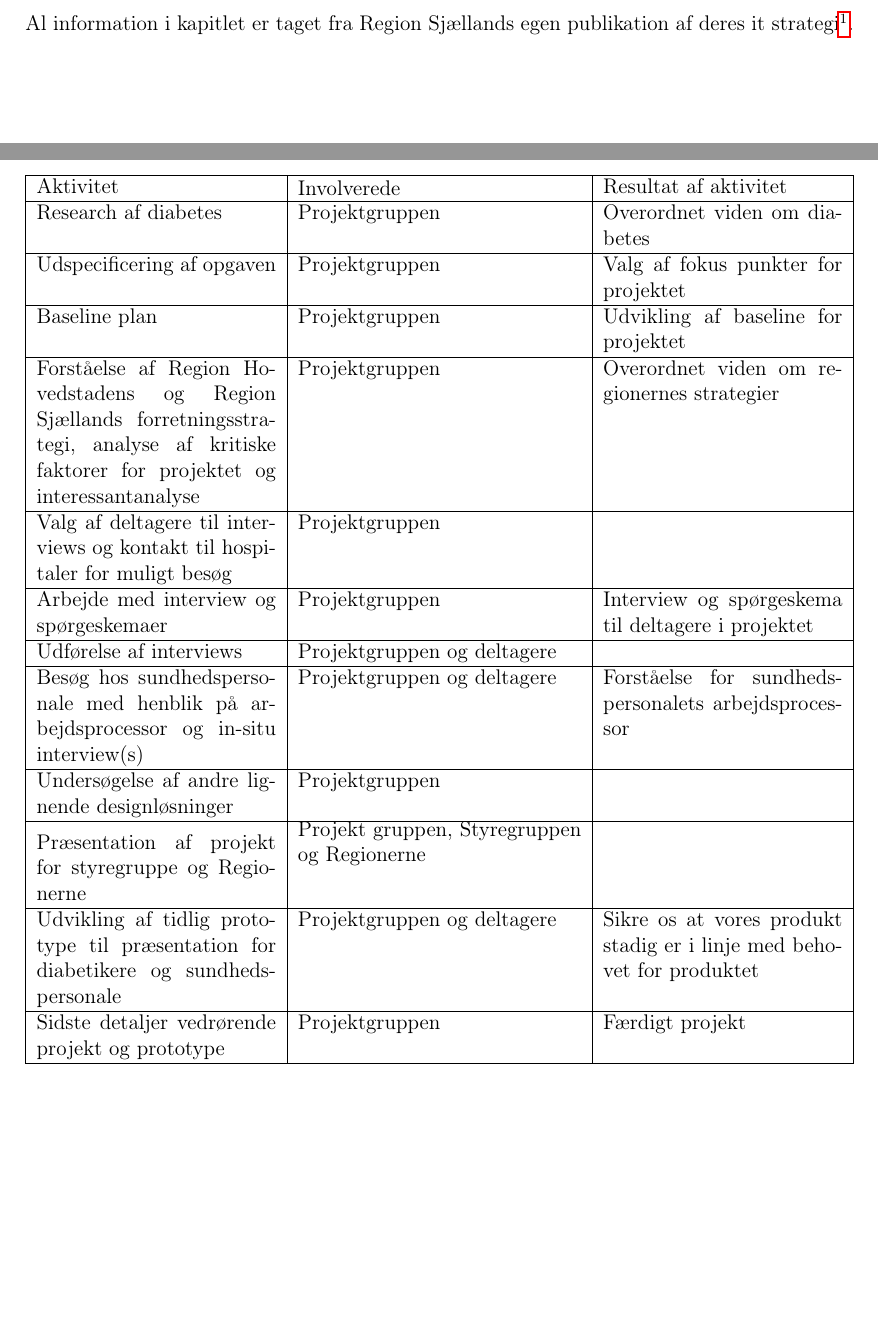
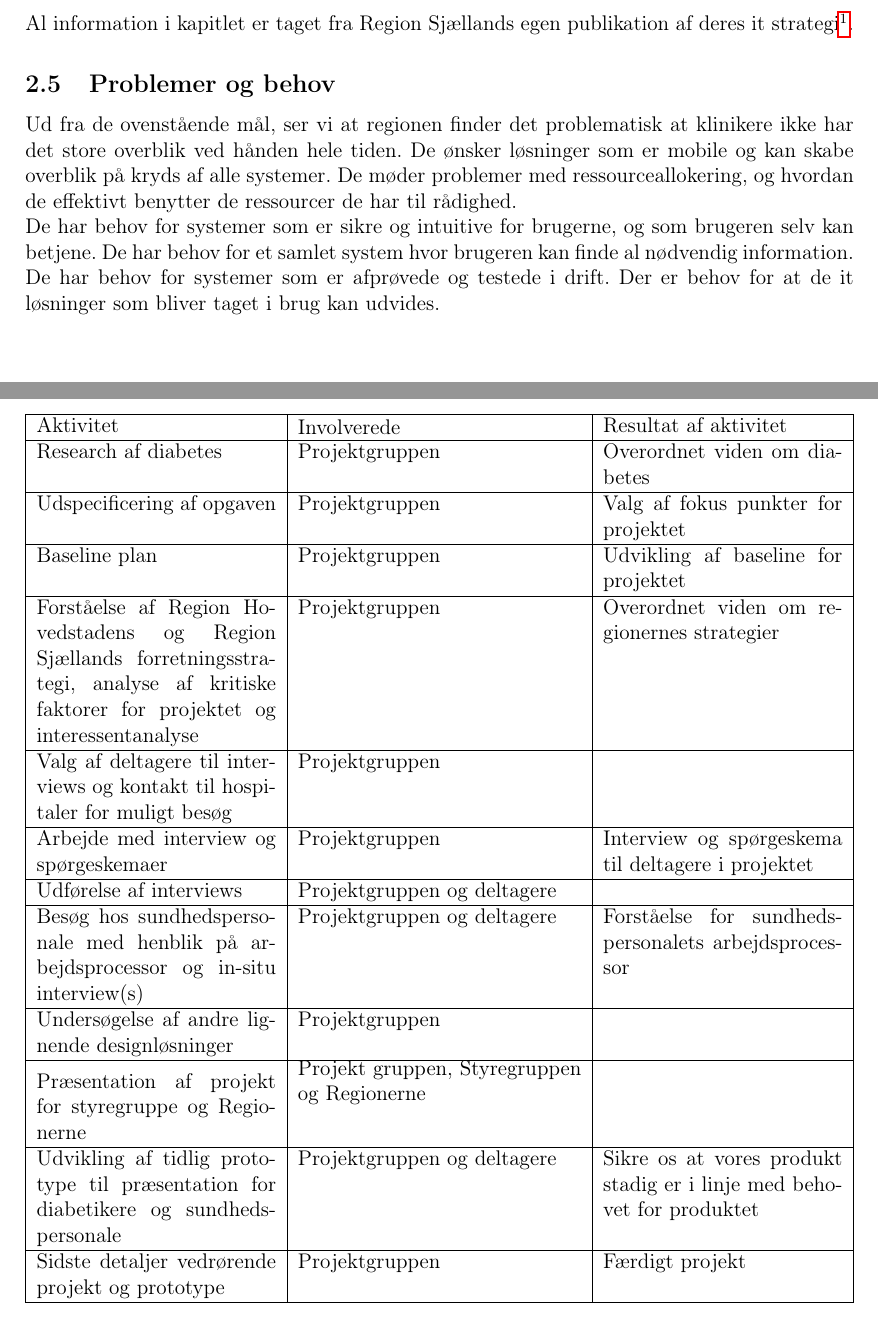
Before and after one commit to Snapzie/UIS, a LaTeX document (ProjectCharter/LaTex/master.tex, which reads ProjectCharter/LaTex/Sections/InlineAnalysis.tex, ProjectCharter/LaTex/Sections/Plan.tex): two parts of pages 8 and 11 of 13, joined at a grey line, cut so that both start at the same text, the shorter picture padded with empty space. Compiled offline with pdfLaTeX.

Commit message:
Problems and needs added

```diff
--- a/ProjectCharter/LaTex/Sections/InlineAnalysis.tex
+++ b/ProjectCharter/LaTex/Sections/InlineAnalysis.tex
@@ -45,3 +45,7 @@ Nogle af de vigtigste målsætninger for it-infrastruktur strategien er:
 
 
 Al information i kapitlet er taget fra Region Sjællands egen publikation af deres it strategi\footnote{\url{https://www.regionsjaelland.dk/publikationer/Documents/it-strategi-region-sjaelland.dk.pdf}}.
+
+\subsection{Problemer og behov}
+Ud fra de ovenstående mål, ser vi at regionen finder det problematisk at klinikere ikke har det store overblik ved hånden hele tiden. De ønsker løsninger som er mobile og kan skabe overblik på kryds af alle systemer. De møder problemer med ressourceallokering, og hvordan de effektivt benytter de ressourcer de har til rådighed.\\
+De har behov for systemer som er sikre og intuitive for brugerne, og som brugeren selv kan betjene. De har behov for et samlet system hvor brugeren kan finde al nødvendig information. De har behov for systemer som er afprøvede og testede i drift. Der er behov for at de it løsninger som bliver taget i brug kan udvides.
--- a/ProjectCharter/LaTex/Sections/Plan.tex
+++ b/ProjectCharter/LaTex/Sections/Plan.tex
@@ -14,7 +14,7 @@ I den følgende tabel highligther vi nogle af de udførte og fremtidige aktivite
 		\hline
 		Baseline plan & Projektgruppen & Udvikling af baseline for projektet\\
 		\hline
-		Forståelse af Region Hovedstadens og Region Sjællands forretningsstrategi, analyse af kritiske faktorer for projektet og interessantanalyse & Projektgruppen & Overordnet viden om regionernes strategier\\
+		Forståelse af Region Hovedstadens og Region Sjællands forretningsstrategi, analyse af kritiske faktorer for projektet og interessentanalyse & Projektgruppen & Overordnet viden om regionernes strategier\\
 		\hline
 		Valg af deltagere til interviews og kontakt til hospitaler for muligt besøg & Projektgruppen & \\
 		\hline
```
